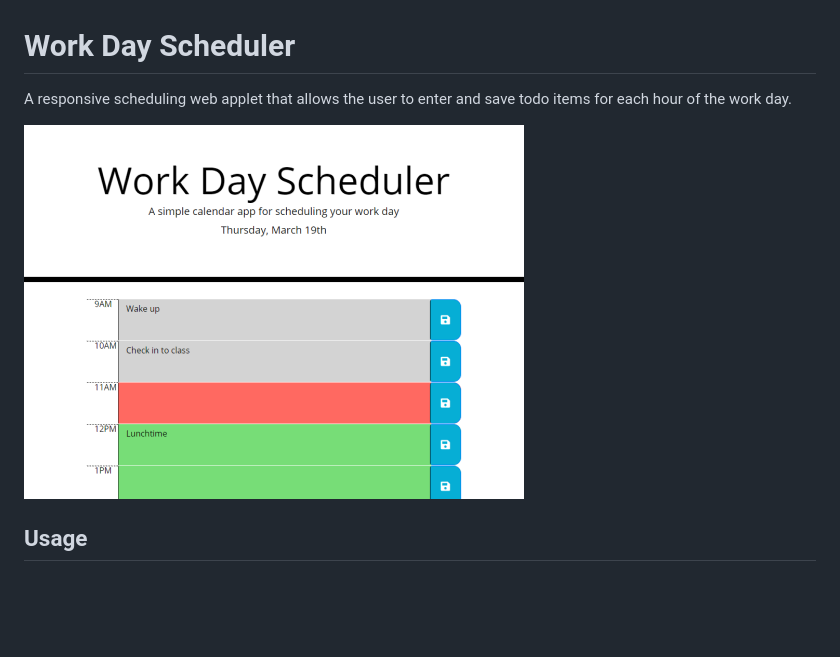
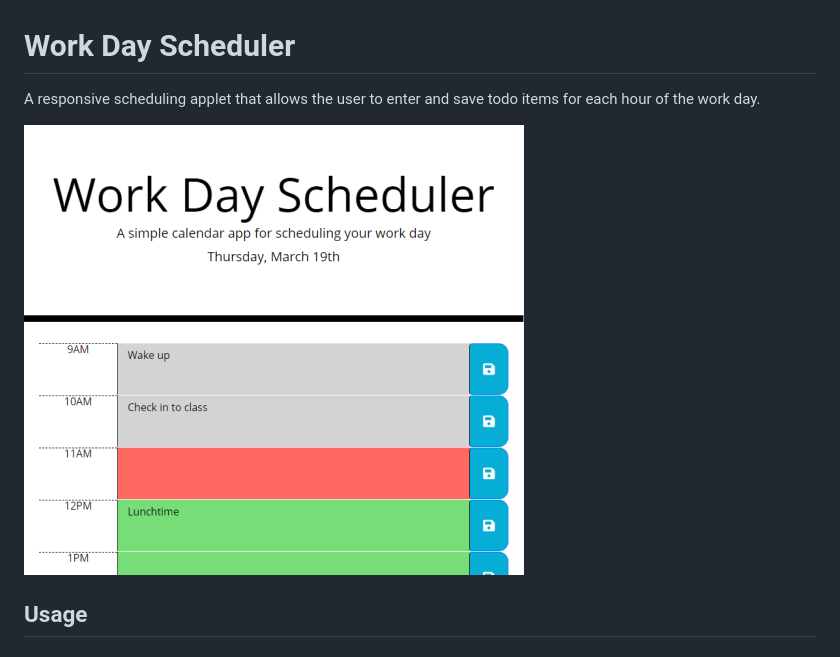
Before and after one commit to mgrinx/work-day-scheduler, a Markdown page: README.md, the part around the change. Rendered like a GitHub page; pictures changed too: Screenshot.png; blank space fills up the shorter version.

```diff
--- a/README.md
+++ b/README.md
@@ -1,6 +1,6 @@
 # Work Day Scheduler
 
-A responsive scheduling web applet that allows the user to enter and save todo items for each hour of the work day.
+A responsive scheduling applet that allows the user to enter and save todo items for each hour of the work day.
 
 ![Screenshot](Screenshot.png)
 
```
Also changed, not shown: 1 other file.
